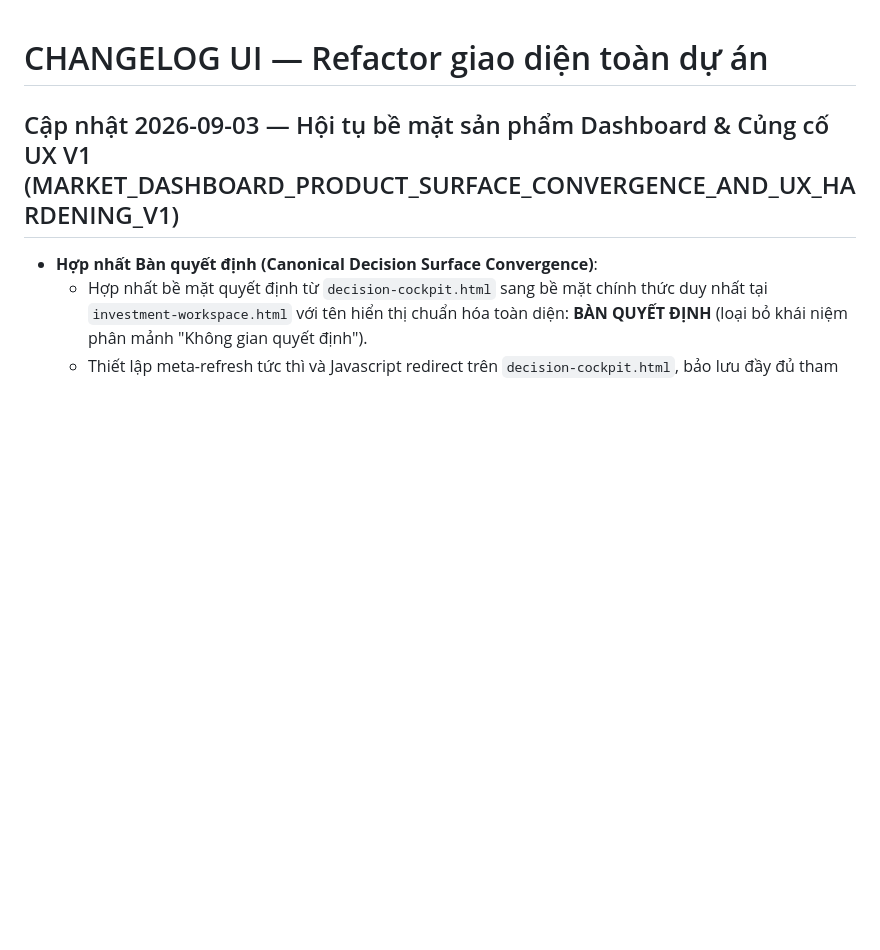
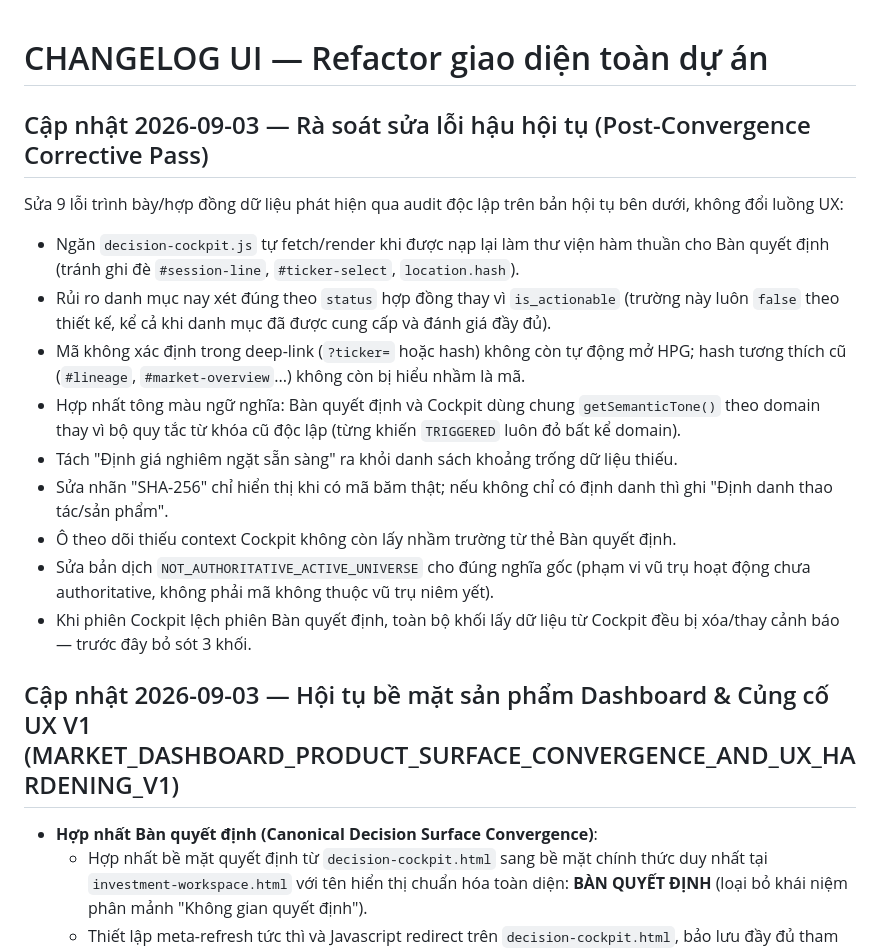
Before and after one commit to tungthanhnguyen2312-wq/market-dashboard, a Markdown page: CHANGELOG_UI.md, the part around the change. GitHub-like rendering; blank space fills up the shorter version.

Commit message:
docs(ui): record post-convergence corrective pass
Co-Authored-By: Claude Sonnet 5 <noreply@anthropic.com>

```diff
--- a/CHANGELOG_UI.md
+++ b/CHANGELOG_UI.md
@@ -1,4 +1,18 @@
 # CHANGELOG UI — Refactor giao diện toàn dự án
+
+## Cập nhật 2026-09-03 — Rà soát sửa lỗi hậu hội tụ (Post-Convergence Corrective Pass)
+
+Sửa 9 lỗi trình bày/hợp đồng dữ liệu phát hiện qua audit độc lập trên bản hội tụ bên dưới, không đổi luồng UX:
+
+- Ngăn `decision-cockpit.js` tự fetch/render khi được nạp lại làm thư viện hàm thuần cho Bàn quyết định (tránh ghi đè `#session-line`, `#ticker-select`, `location.hash`).
+- Rủi ro danh mục nay xét đúng theo `status` hợp đồng thay vì `is_actionable` (trường này luôn `false` theo thiết kế, kể cả khi danh mục đã được cung cấp và đánh giá đầy đủ).
+- Mã không xác định trong deep-link (`?ticker=` hoặc hash) không còn tự động mở HPG; hash tương thích cũ (`#lineage`, `#market-overview`...) không còn bị hiểu nhầm là mã.
+- Hợp nhất tông màu ngữ nghĩa: Bàn quyết định và Cockpit dùng chung `getSemanticTone()` theo domain thay vì bộ quy tắc từ khóa cũ độc lập (từng khiến `TRIGGERED` luôn đỏ bất kể domain).
+- Tách "Định giá nghiêm ngặt sẵn sàng" ra khỏi danh sách khoảng trống dữ liệu thiếu.
+- Sửa nhãn "SHA-256" chỉ hiển thị khi có mã băm thật; nếu không chỉ có định danh thì ghi "Định danh thao tác/sản phẩm".
+- Ô theo dõi thiếu context Cockpit không còn lấy nhầm trường từ thẻ Bàn quyết định.
+- Sửa bản dịch `NOT_AUTHORITATIVE_ACTIVE_UNIVERSE` cho đúng nghĩa gốc (phạm vi vũ trụ hoạt động chưa authoritative, không phải mã không thuộc vũ trụ niêm yết).
+- Khi phiên Cockpit lệch phiên Bàn quyết định, toàn bộ khối lấy dữ liệu từ Cockpit đều bị xóa/thay cảnh báo — trước đây bỏ sót 3 khối.
 
 ## Cập nhật 2026-09-03 — Hội tụ bề mặt sản phẩm Dashboard & Củng cố UX V1 (MARKET_DASHBOARD_PRODUCT_SURFACE_CONVERGENCE_AND_UX_HARDENING_V1)
 
```
